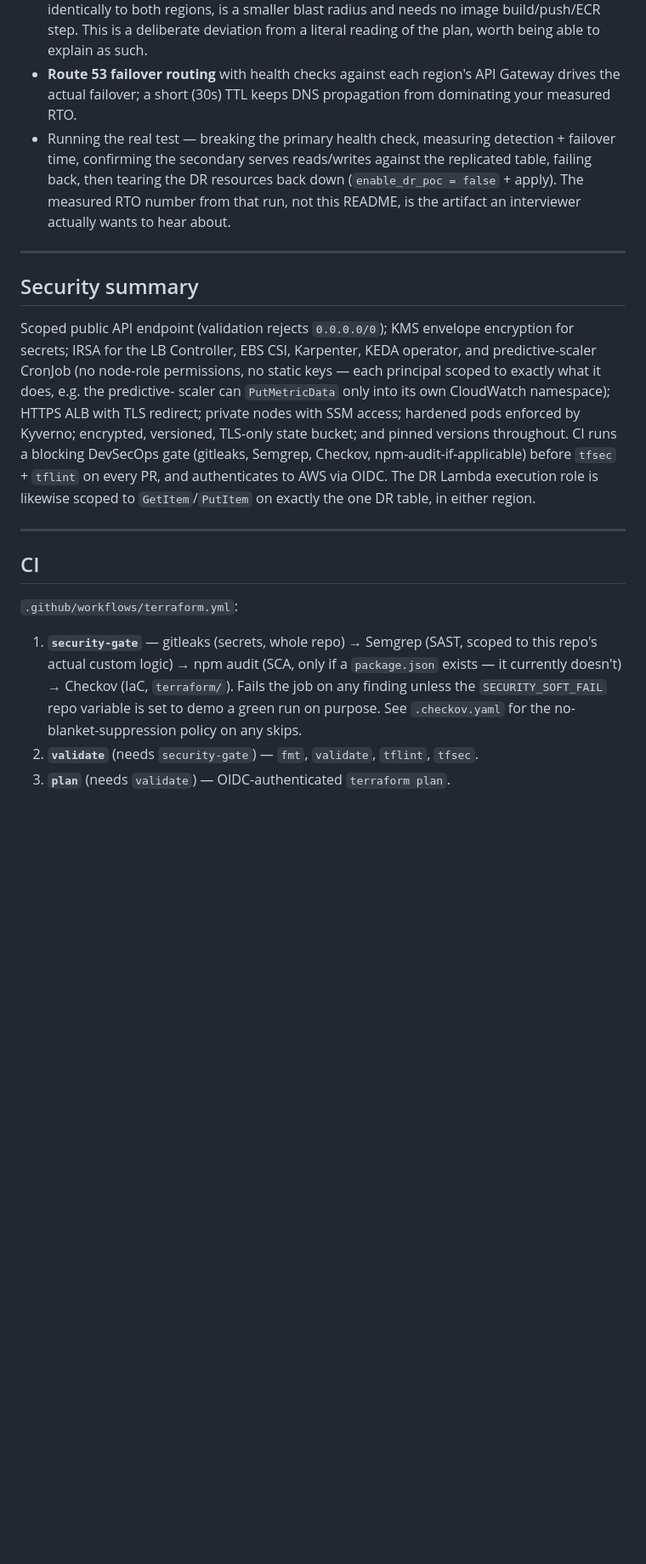
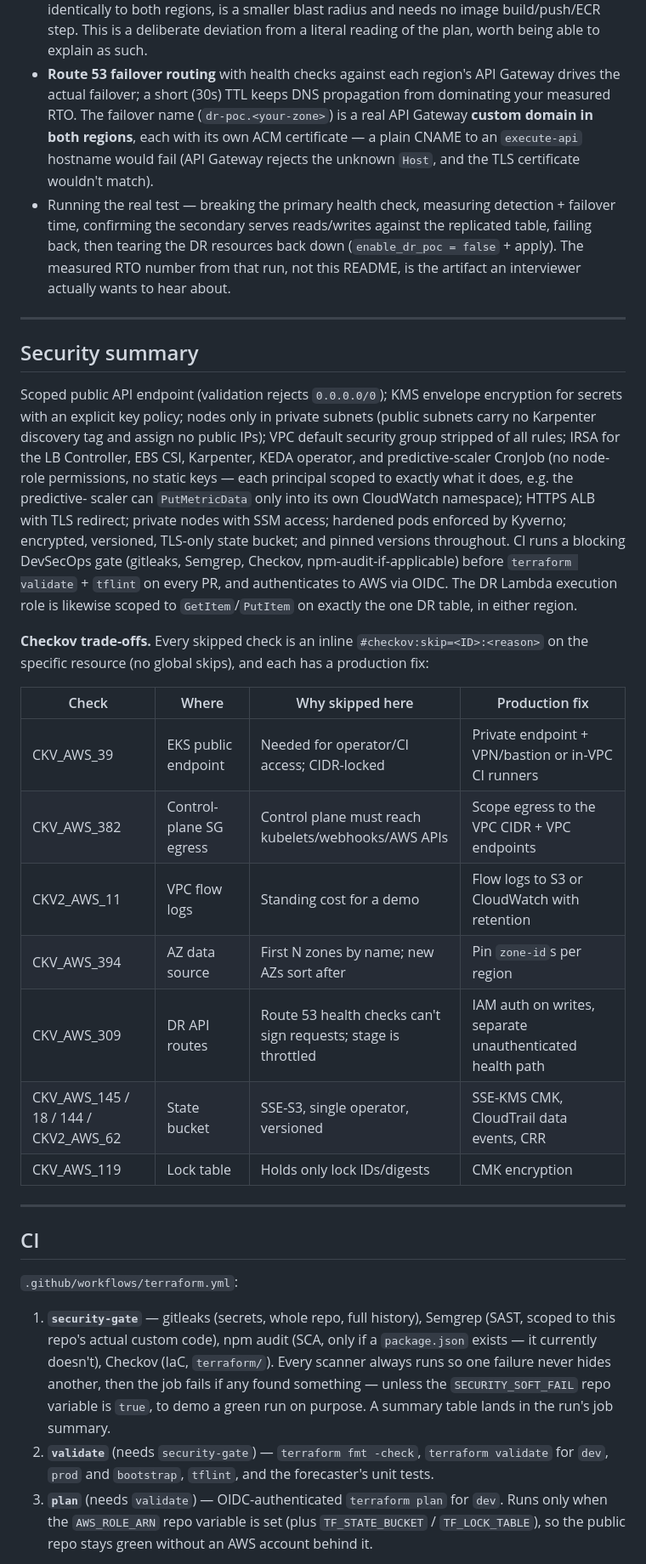
Before and after one commit to 4Min4m/eks-gate-forecast-dr, a Markdown page: README.md, the part around one of its changes. Shown at 85% size. Drawn GitHub-style; blank space fills up the shorter version.

Commit message:
Update README with verification and CI details
Clarify verification status and CI workflow details in README.

```diff
--- a/README.md
+++ b/README.md
@@ -313,7 +336,11 @@ it on to run the test.
   of the plan, worth being able to explain as such.
 - **Route 53 failover routing** with health checks against each region's
   API Gateway drives the actual failover; a short (30s) TTL keeps DNS
-  propagation from dominating your measured RTO.
+  propagation from dominating your measured RTO. The failover name
+  (`dr-poc.<your-zone>`) is a real API Gateway **custom domain in both
+  regions**, each with its own ACM certificate — a plain CNAME to an
+  `execute-api` hostname would fail (API Gateway rejects the unknown
+  `Host`, and the TLS certificate wouldn't match).
 - Running the real test — breaking the primary health check, measuring
   detection + failover time, confirming the secondary serves reads/writes
   against the replicated table, failing back, then tearing the DR resources
@@ -326,16 +353,32 @@ it on to run the test.
 ## Security summary
 
 Scoped public API endpoint (validation rejects `0.0.0.0/0`); KMS envelope
-encryption for secrets; IRSA for the LB Controller, EBS CSI, Karpenter, KEDA
+encryption for secrets with an explicit key policy; nodes only in private
+subnets (public subnets carry no Karpenter discovery tag and assign no
+public IPs); VPC default security group stripped of all rules; IRSA for the LB Controller, EBS CSI, Karpenter, KEDA
 operator, and predictive-scaler CronJob (no node-role permissions, no static
 keys — each principal scoped to exactly what it does, e.g. the predictive-
 scaler can `PutMetricData` only into its own CloudWatch namespace); HTTPS ALB
 with TLS redirect; private nodes with SSM access; hardened pods enforced by
 Kyverno; encrypted, versioned, TLS-only state bucket; and pinned versions
 throughout. CI runs a blocking DevSecOps gate (gitleaks, Semgrep, Checkov,
-npm-audit-if-applicable) before `tfsec` + `tflint` on every PR, and
-authenticates to AWS via OIDC. The DR Lambda execution role is likewise
+npm-audit-if-applicable) before `terraform validate` + `tflint` on every PR,
+and authenticates to AWS via OIDC. The DR Lambda execution role is likewise
 scoped to `GetItem`/`PutItem` on exactly the one DR table, in either region.
+
+**Checkov trade-offs.** Every skipped check is an inline
+`#checkov:skip=<ID>:<reason>` on the specific resource (no global skips), and
+each has a production fix:
+
+| Check | Where | Why skipped here | Production fix |
+| --- | --- | --- | --- |
+| CKV_AWS_39 | EKS public endpoint | Needed for operator/CI access; CIDR-locked | Private endpoint + VPN/bastion or in-VPC CI runners |
+| CKV_AWS_382 | Control-plane SG egress | Control plane must reach kubelets/webhooks/AWS APIs | Scope egress to the VPC CIDR + VPC endpoints |
+| CKV2_AWS_11 | VPC flow logs | Standing cost for a demo | Flow logs to S3 or CloudWatch with retention |
+| CKV_AWS_394 | AZ data source | First N zones by name; new AZs sort after | Pin `zone-id`s per region |
+| CKV_AWS_309 | DR API routes | Route 53 health checks can't sign requests; stage is throttled | IAM auth on writes, separate unauthenticated health path |
+| CKV_AWS_145 / 18 / 144 / CKV2_AWS_62 | State bucket | SSE-S3, single operator, versioned | SSE-KMS CMK, CloudTrail data events, CRR |
+| CKV_AWS_119 | Lock table | Holds only lock IDs/digests | CMK encryption |
 
 ---
 
@@ -343,12 +386,18 @@ scoped to `GetItem`/`PutItem` on exactly the one DR table, in either region.
 
 `.github/workflows/terraform.yml`:
 
-1. **`security-gate`** — gitleaks (secrets, whole repo) → Semgrep (SAST,
-   scoped to this repo's actual custom logic) → npm audit (SCA, only if a
-   `package.json` exists — it currently doesn't) → Checkov (IaC, `terraform/`).
-   Fails the job on any finding unless the `SECURITY_SOFT_FAIL` repo variable
-   is set to demo a green run on purpose. See `.checkov.yaml` for the
-   no-blanket-suppression policy on any skips.
-2. **`validate`** (needs `security-gate`) — `fmt`, `validate`, `tflint`, `tfsec`.
-3. **`plan`** (needs `validate`) — OIDC-authenticated `terraform plan`.
+1. **`security-gate`** — gitleaks (secrets, whole repo, full history),
+   Semgrep (SAST, scoped to this repo's actual custom code), npm audit (SCA,
+   only if a `package.json` exists — it currently doesn't), Checkov (IaC,
+   `terraform/`). Every scanner always runs so one failure never hides
+   another, then the job fails if any found something — unless the
+   `SECURITY_SOFT_FAIL` repo variable is `true`, to demo a green run on
+   purpose. A summary table lands in the run's job summary.
+2. **`validate`** (needs `security-gate`) — `terraform fmt -check`,
+   `terraform validate` for `dev`, `prod` and `bootstrap`, `tflint`, and the
+   forecaster's unit tests.
+3. **`plan`** (needs `validate`) — OIDC-authenticated `terraform plan` for
+   `dev`. Runs only when the `AWS_ROLE_ARN` repo variable is set (plus
+   `TF_STATE_BUCKET` / `TF_LOCK_TABLE`), so the public repo stays green
+   without an AWS account behind it.
 
```
Also changed, not shown: other parts of README.md (+51 -27 lines).
